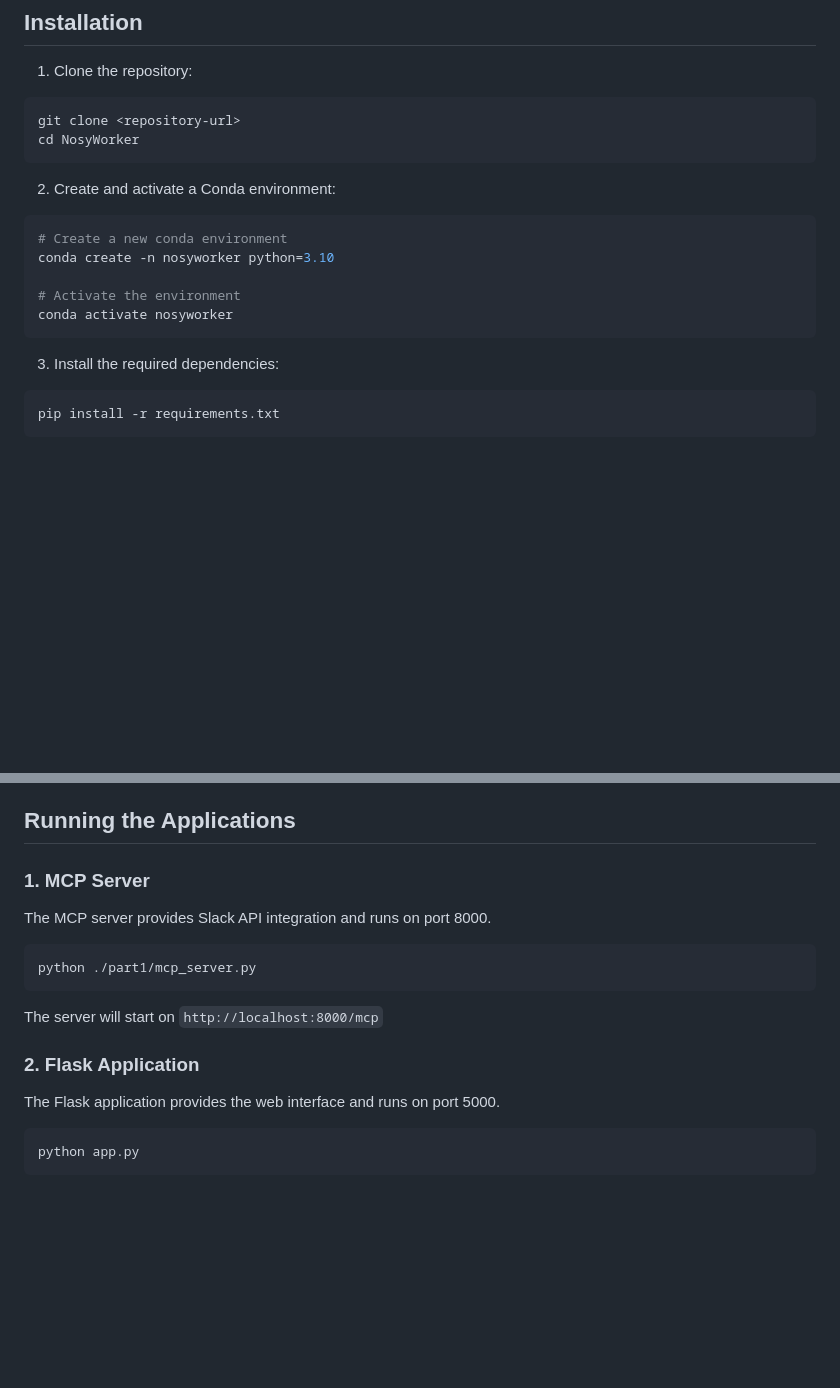
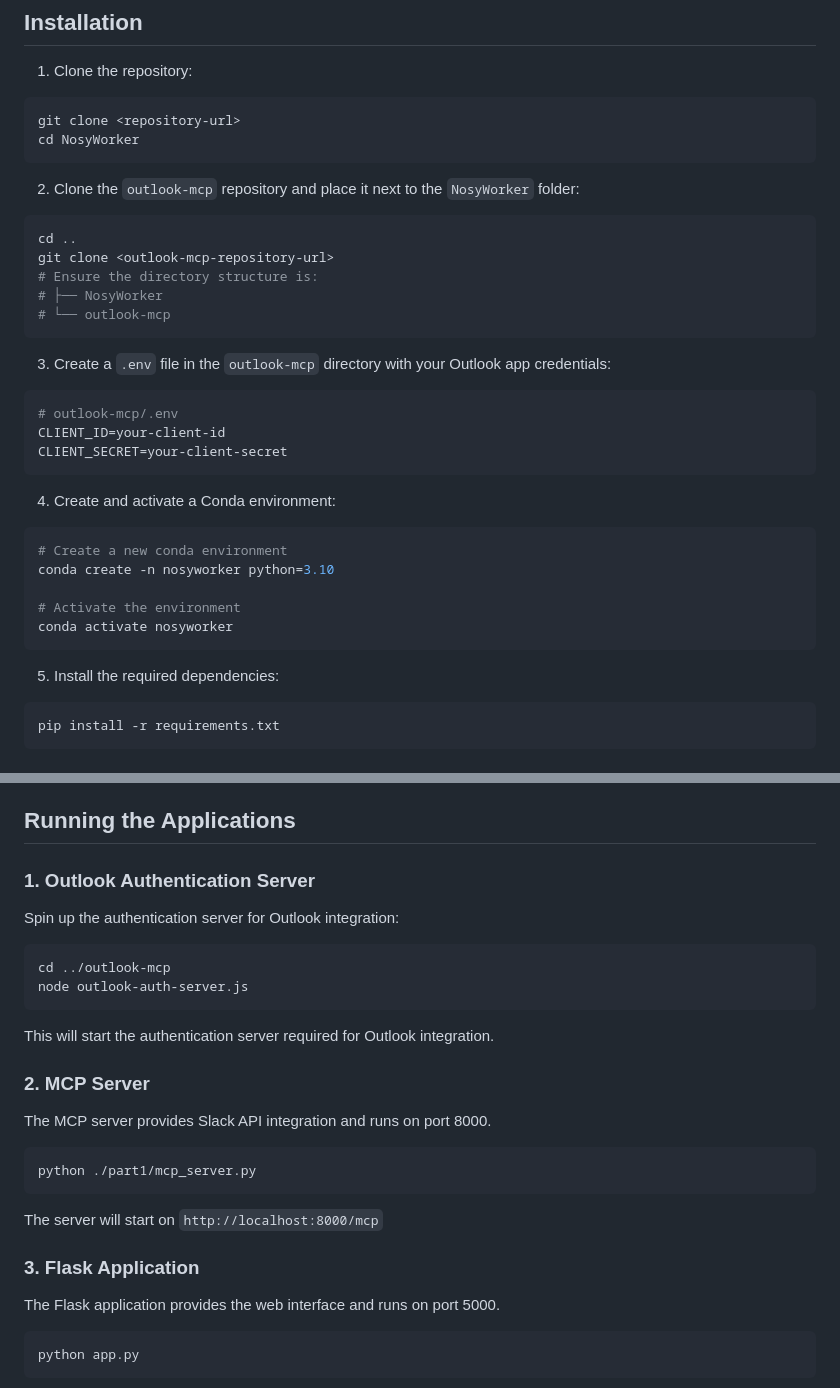
Before and after one commit to hungndo/NosyWorker, a Markdown page: README.md, 2 parts joined by grey strips. Rendered like a GitHub page; blank space fills up the shorter version.

````diff
--- a/README.md
+++ b/README.md
@@ -37,7 +37,23 @@ git clone <repository-url>
 cd NosyWorker
 ```
 
-2. Create and activate a Conda environment:
+2. Clone the `outlook-mcp` repository and place it next to the `NosyWorker` folder:
+```bash
+cd ..
+git clone <outlook-mcp-repository-url>
+# Ensure the directory structure is:
+# ├── NosyWorker
+# └── outlook-mcp
+```
+
+3. Create a `.env` file in the `outlook-mcp` directory with your Outlook app credentials:
+```env
+# outlook-mcp/.env
+CLIENT_ID=your-client-id
+CLIENT_SECRET=your-client-secret
+```
+
+4. Create and activate a Conda environment:
 ```bash
 # Create a new conda environment
 conda create -n nosyworker python=3.10
@@ -46,7 +62,7 @@ conda create -n nosyworker python=3.10
 conda activate nosyworker
 ```
 
-3. Install the required dependencies:
+5. Install the required dependencies:
 ```bash
 pip install -r requirements.txt
 ```
@@ -78,7 +94,18 @@ To make these environment variables persistent, you can add them to your shell's
 
 ## Running the Applications
 
-### 1. MCP Server
+### 1. Outlook Authentication Server
+
+Spin up the authentication server for Outlook integration:
+
+```bash
+cd ../outlook-mcp
+node outlook-auth-server.js
+```
+
+This will start the authentication server required for Outlook integration.
+
+### 2. MCP Server
 
 The MCP server provides Slack API integration and runs on port 8000.
 
@@ -88,7 +115,7 @@ python ./part1/mcp_server.py
 
 The server will start on `http://localhost:8000/mcp`
 
-### 2. Flask Application
+### 3. Flask Application
 
 The Flask application provides the web interface and runs on port 5000.
 
````
